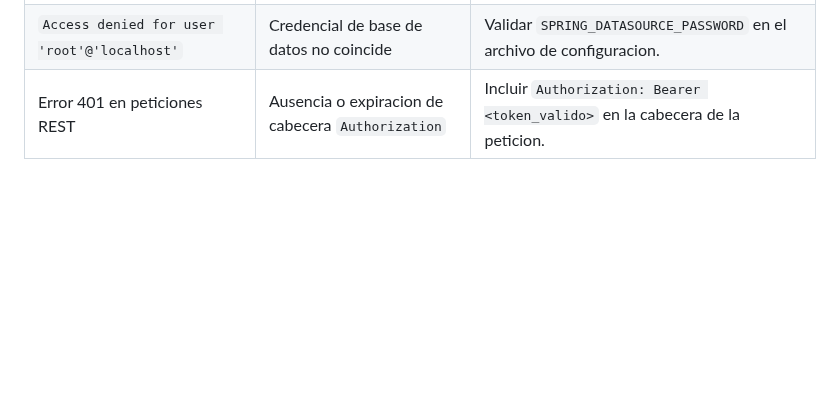
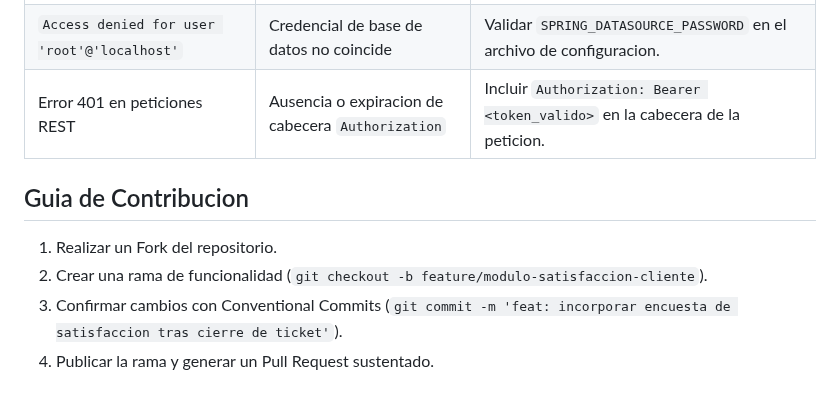
Before and after one commit to SantiSarmiento11/TechNova, a Markdown page: README.md, the part around the change. Drawn GitHub-style; blank space fills up the shorter version.

Commit message:
docs: define contribution workflow and branch management standards

```diff
--- a/README.md
+++ b/README.md
@@ -245,3 +245,10 @@ Cada modificacion sobre un ticket registra automaticamente en tabla historica: i
 | `Communications link failure` | Servidor MySQL detenido o puerto incorrecto | Verificar que el servicio MySQL este activo y responda en el puerto 3306. |
 | `Access denied for user 'root'@'localhost'` | Credencial de base de datos no coincide | Validar `SPRING_DATASOURCE_PASSWORD` en el archivo de configuracion. |
 | Error 401 en peticiones REST | Ausencia o expiracion de cabecera `Authorization` | Incluir `Authorization: Bearer <token_valido>` en la cabecera de la peticion. |
+
+## Guia de Contribucion
+
+1. Realizar un Fork del repositorio.
+2. Crear una rama de funcionalidad (`git checkout -b feature/modulo-satisfaccion-cliente`).
+3. Confirmar cambios con Conventional Commits (`git commit -m 'feat: incorporar encuesta de satisfaccion tras cierre de ticket'`).
+4. Publicar la rama y generar un Pull Request sustentado.
```
